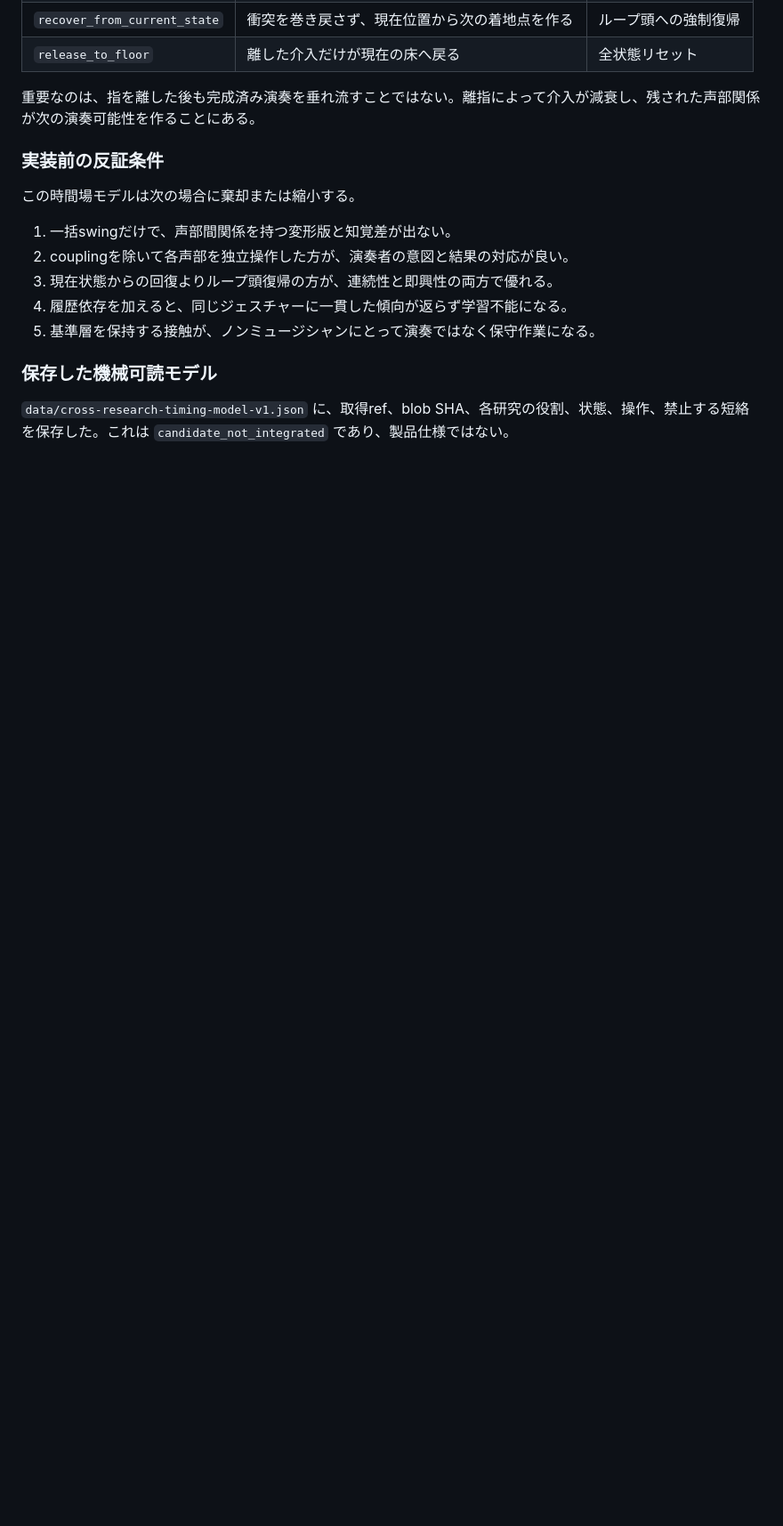
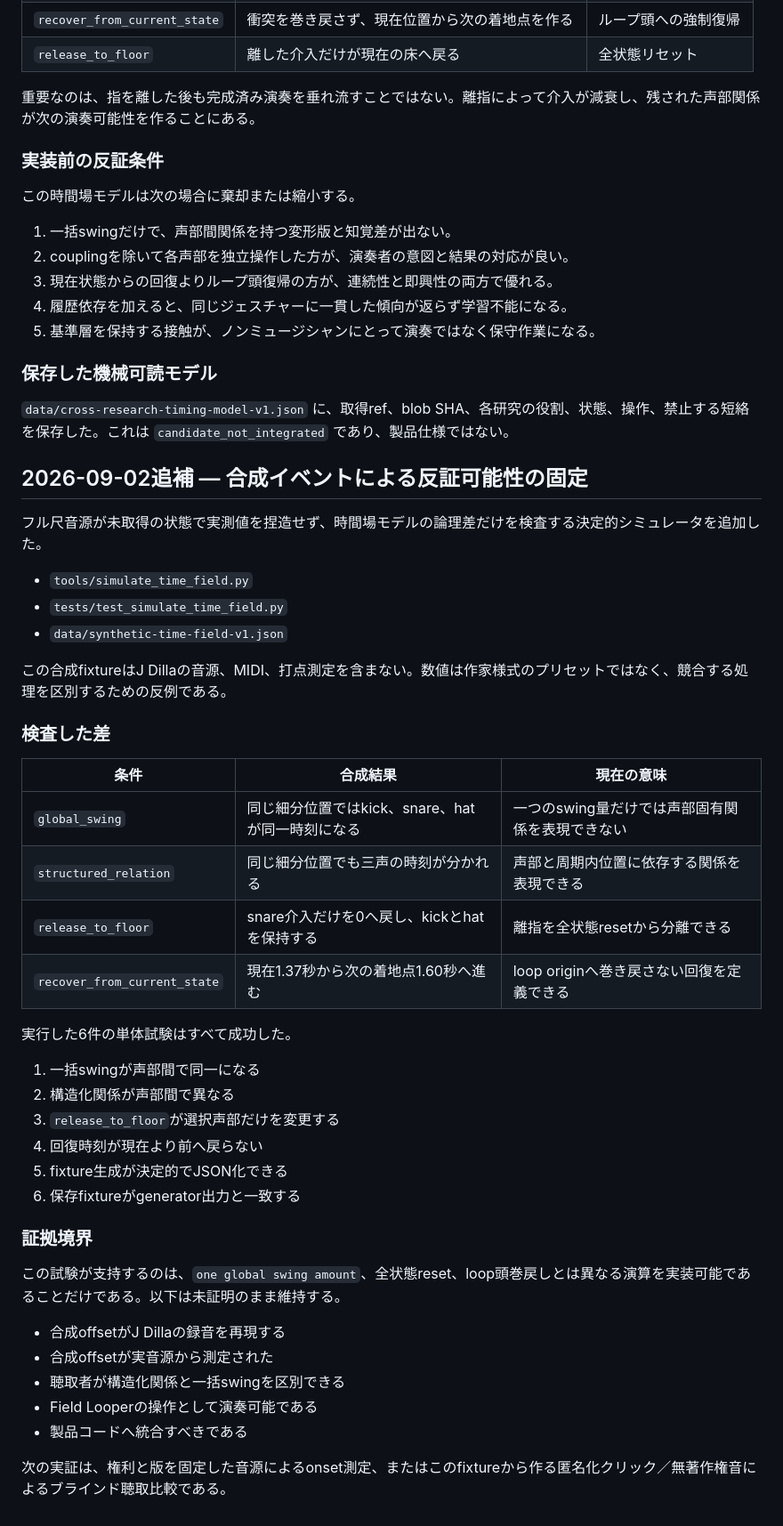
Before and after one commit to daken123-gif/sound-lab, a Markdown page: research/20260902-j-dilla/README.md, the part around the change. Shown at 89% size. Drawn GitHub-style; blank space fills up the shorter version.

Commit message:
research: verify time-field counterexamples

```diff
--- a/research/20260902-j-dilla/README.md
+++ b/research/20260902-j-dilla/README.md
@@ -749,3 +749,45 @@ t_event
 ### 保存した機械可読モデル
 
 `data/cross-research-timing-model-v1.json` に、取得ref、blob SHA、各研究の役割、状態、操作、禁止する短絡を保存した。これは `candidate_not_integrated` であり、製品仕様ではない。
+
+
+
+## 2026-09-02追補 — 合成イベントによる反証可能性の固定
+
+フル尺音源が未取得の状態で実測値を捏造せず、時間場モデルの論理差だけを検査する決定的シミュレータを追加した。
+
+- `tools/simulate_time_field.py`
+- `tests/test_simulate_time_field.py`
+- `data/synthetic-time-field-v1.json`
+
+この合成fixtureはJ Dillaの音源、MIDI、打点測定を含まない。数値は作家様式のプリセットではなく、競合する処理を区別するための反例である。
+
+### 検査した差
+
+| 条件 | 合成結果 | 現在の意味 |
+| --- | --- | --- |
+| `global_swing` | 同じ細分位置ではkick、snare、hatが同一時刻になる | 一つのswing量だけでは声部固有関係を表現できない |
+| `structured_relation` | 同じ細分位置でも三声の時刻が分かれる | 声部と周期内位置に依存する関係を表現できる |
+| `release_to_floor` | snare介入だけを0へ戻し、kickとhatを保持する | 離指を全状態resetから分離できる |
+| `recover_from_current_state` | 現在1.37秒から次の着地点1.60秒へ進む | loop originへ巻き戻さない回復を定義できる |
+
+実行した6件の単体試験はすべて成功した。
+
+1. 一括swingが声部間で同一になる
+2. 構造化関係が声部間で異なる
+3. `release_to_floor`が選択声部だけを変更する
+4. 回復時刻が現在より前へ戻らない
+5. fixture生成が決定的でJSON化できる
+6. 保存fixtureがgenerator出力と一致する
+
+### 証拠境界
+
+この試験が支持するのは、`one global swing amount`、全状態reset、loop頭巻戻しとは異なる演算を実装可能であることだけである。以下は未証明のまま維持する。
+
+- 合成offsetがJ Dillaの録音を再現する
+- 合成offsetが実音源から測定された
+- 聴取者が構造化関係と一括swingを区別できる
+- Field Looperの操作として演奏可能である
+- 製品コードへ統合すべきである
+
+次の実証は、権利と版を固定した音源によるonset測定、またはこのfixtureから作る匿名化クリック／無著作権音によるブラインド聴取比較である。
```
